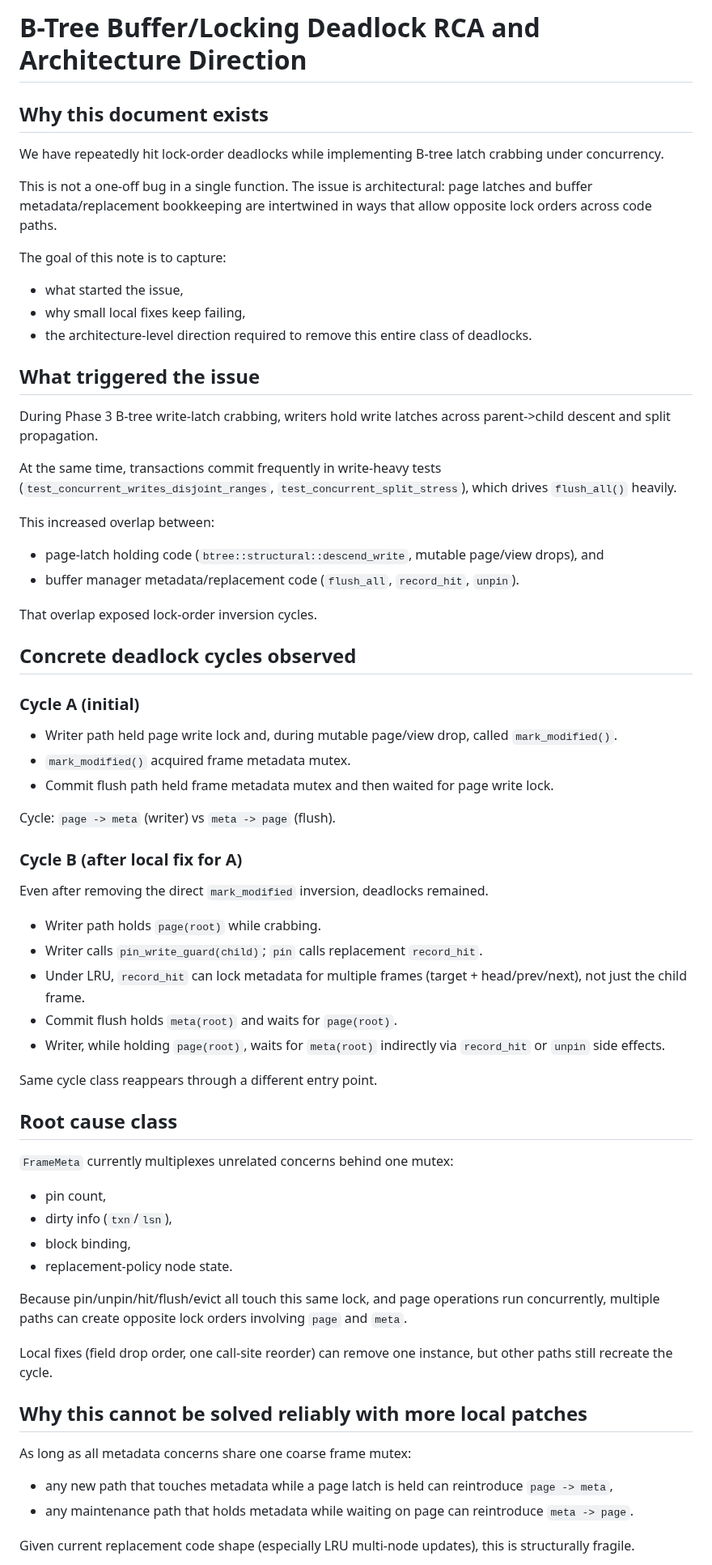
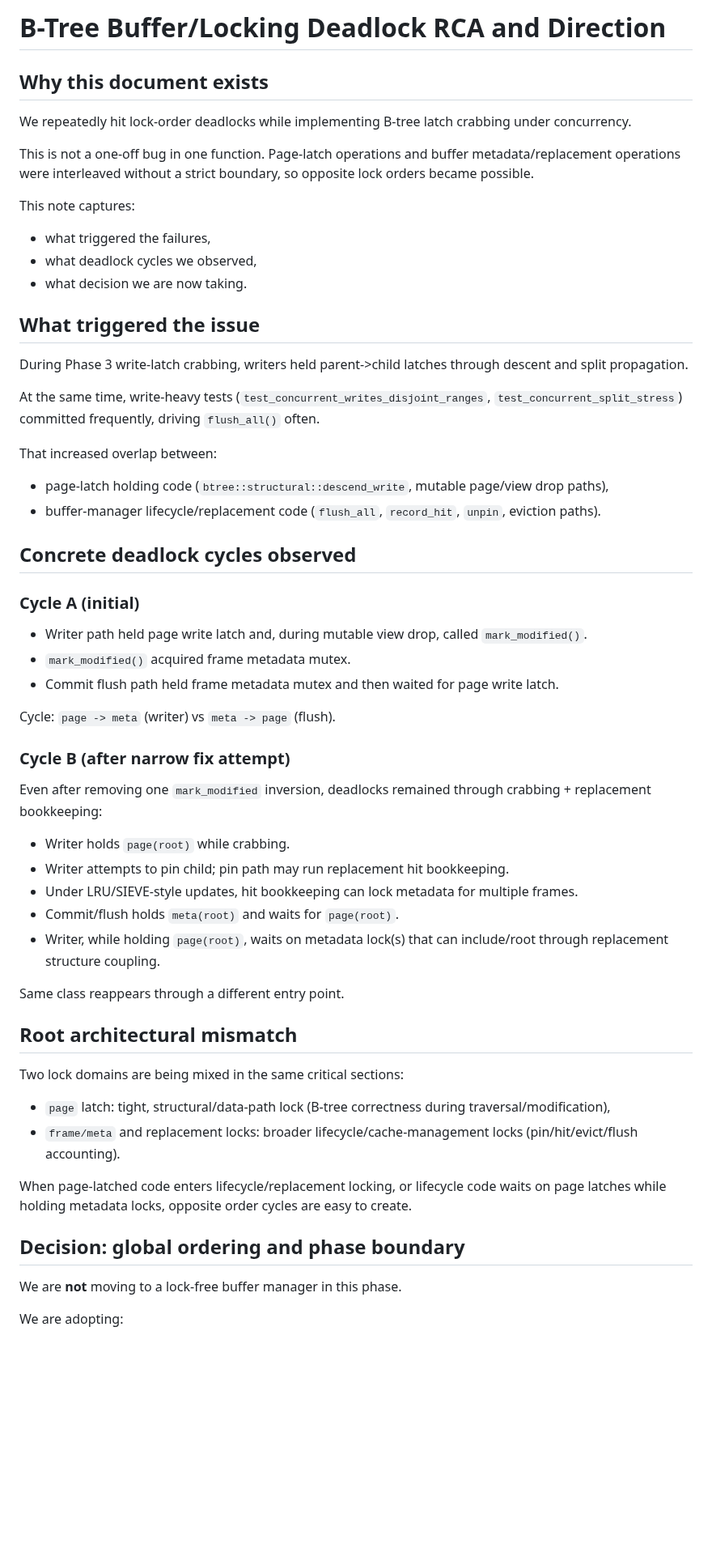
Before and after one commit to redixhumayun/simpledb, a Markdown page: docs/btree_buffer_locking_strategy.md, the part around one of its changes. Shown at 81% size. GitHub-like rendering; blank space fills up the shorter version.

Commit message:
docs: define meta->page ordering and crabbing fast/slow pin policy

```diff
--- a/docs/btree_buffer_locking_strategy.md
+++ b/docs/btree_buffer_locking_strategy.md
@@ -1,67 +1,60 @@
-# B-Tree Buffer/Locking Deadlock RCA and Architecture Direction
+# B-Tree Buffer/Locking Deadlock RCA and Direction
 
 ## Why this document exists
 
-We have repeatedly hit lock-order deadlocks while implementing B-tree latch crabbing under concurrency.
+We repeatedly hit lock-order deadlocks while implementing B-tree latch crabbing under concurrency.
 
-This is not a one-off bug in a single function. The issue is architectural: page latches and buffer metadata/replacement bookkeeping are intertwined in ways that allow opposite lock orders across code paths.
+This is not a one-off bug in one function. Page-latch operations and buffer metadata/replacement operations were interleaved without a strict boundary, so opposite lock orders became possible.
 
-The goal of this note is to capture:
-- what started the issue,
-- why small local fixes keep failing,
-- the architecture-level direction required to remove this entire class of deadlocks.
+This note captures:
+- what triggered the failures,
+- what deadlock cycles we observed,
+- what decision we are now taking.
 
 ## What triggered the issue
 
-During Phase 3 B-tree write-latch crabbing, writers hold write latches across parent->child descent and split propagation.
+During Phase 3 write-latch crabbing, writers held parent->child latches through descent and split propagation.
 
-At the same time, transactions commit frequently in write-heavy tests (`test_concurrent_writes_disjoint_ranges`, `test_concurrent_split_stress`), which drives `flush_all()` heavily.
+At the same time, write-heavy tests (`test_concurrent_writes_disjoint_ranges`, `test_concurrent_split_stress`) committed frequently, driving `flush_all()` often.
 
-This increased overlap between:
-- page-latch holding code (`btree::structural::descend_write`, mutable page/view drops), and
-- buffer manager metadata/replacement code (`flush_all`, `record_hit`, `unpin`).
-
-That overlap exposed lock-order inversion cycles.
+That increased overlap between:
+- page-latch holding code (`btree::structural::descend_write`, mutable page/view drop paths),
+- buffer-manager lifecycle/replacement code (`flush_all`, `record_hit`, `unpin`, eviction paths).
 
 ## Concrete deadlock cycles observed
 
 ### Cycle A (initial)
 
-- Writer path held page write lock and, during mutable page/view drop, called `mark_modified()`.
+- Writer path held page write latch and, during mutable view drop, called `mark_modified()`.
 - `mark_modified()` acquired frame metadata mutex.
-- Commit flush path held frame metadata mutex and then waited for page write lock.
+- Commit flush path held frame metadata mutex and then waited for page write latch.
 
 Cycle: `page -> meta` (writer) vs `meta -> page` (flush).
 
-### Cycle B (after local fix for A)
+### Cycle B (after narrow fix attempt)
 
-Even after removing the direct `mark_modified` inversion, deadlocks remained.
+Even after removing one `mark_modified` inversion, deadlocks remained through crabbing + replacement bookkeeping:
 
-- Writer path holds `page(root)` while crabbing.
-- Writer calls `pin_write_guard(child)`; `pin` calls replacement `record_hit`.
-- Under LRU, `record_hit` can lock metadata for multiple frames (target + head/prev/next), not just the child frame.
-- Commit flush holds `meta(root)` and waits for `page(root)`.
-- Writer, while holding `page(root)`, waits for `meta(root)` indirectly via `record_hit` or `unpin` side effects.
+- Writer holds `page(root)` while crabbing.
+- Writer attempts to pin child; pin path may run replacement hit bookkeeping.
+- Under LRU/SIEVE-style updates, hit bookkeeping can lock metadata for multiple frames.
+- Commit/flush holds `meta(root)` and waits for `page(root)`.
+- Writer, while holding `page(root)`, waits on metadata lock(s) that can include/root through replacement structure coupling.
 
-Same cycle class reappears through a different entry point.
+Same class reappears through a different entry point.
 
-## Root cause class
+## Root architectural mismatch
 
-`FrameMeta` currently multiplexes unrelated concerns behind one mutex:
-- pin count,
-- dirty info (`txn`/`lsn`),
-- block binding,
-- replacement-policy node state.
+Two lock domains are being mixed in the same critical sections:
 
-Because pin/unpin/hit/flush/evict all touch this same lock, and page operations run concurrently, multiple paths can create opposite lock orders involving `page` and `meta`.
+- `page` latch: tight, structural/data-path lock (B-tree correctness during traversal/modification),
+- `frame/meta` and replacement locks: broader lifecycle/cache-management locks (pin/hit/evict/flush accounting).
 
-Local fixes (field drop order, one call-site reorder) can remove one instance, but other paths still recreate the cycle.
+When page-latched code enters lifecycle/replacement locking, or lifecycle code waits on page latches while holding metadata locks, opposite order cycles are easy to create.
 
-## Why this cannot be solved reliably with more local patches
+## Decision: global ordering and phase boundary
 
-As long as all metadata concerns share one coarse frame mutex:
-- any new path that touches metadata while a page latch is held can reintroduce `page -> meta`,
-- any maintenance path that holds metadata while waiting on page can reintroduce `meta -> page`.
+We are **not** moving to a lock-free buffer manager in this phase.
 
-Given current replacement code shape (especially LRU multi-node updates), this is structurally fragile.
+We are adopting:
 
```
Also changed, not shown: other parts of docs/btree_buffer_locking_strategy.md (+34 -33 lines).
